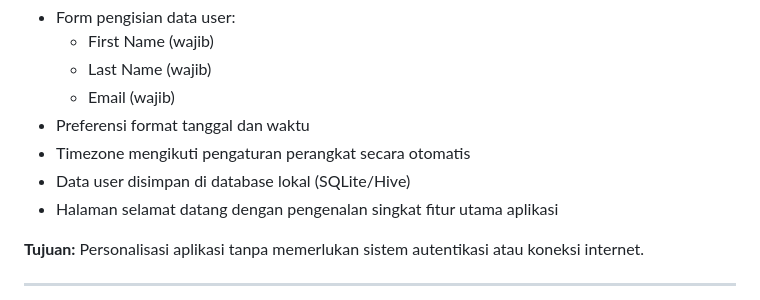
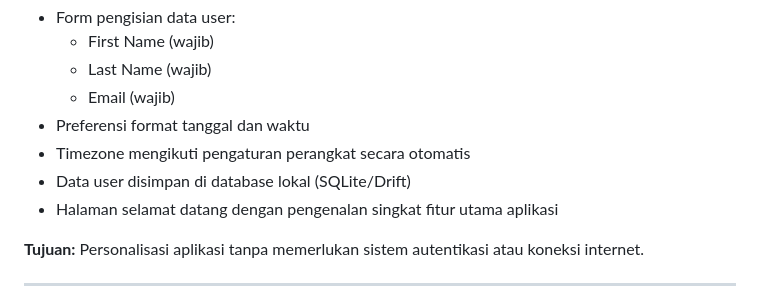
Before and after one commit to MashudiSudonym/TradeTrackr, a Markdown page: docs/mvp-tradetrackr.md, the part around the change. Rendered like a GitHub page.

Commit message:
fix: update database storage reference from Hive to Drift in user onboarding section

```diff
--- a/docs/mvp-tradetrackr.md
+++ b/docs/mvp-tradetrackr.md
@@ -17,7 +17,7 @@ Pengalaman pertama user saat membuka aplikasi untuk kali pertama.
   - Email (wajib)
 - Preferensi format tanggal dan waktu
 - Timezone mengikuti pengaturan perangkat secara otomatis
-- Data user disimpan di database lokal (SQLite/Hive)
+- Data user disimpan di database lokal (SQLite/Drift)
 - Halaman selamat datang dengan pengenalan singkat fitur utama aplikasi
 
 **Tujuan:**
```
